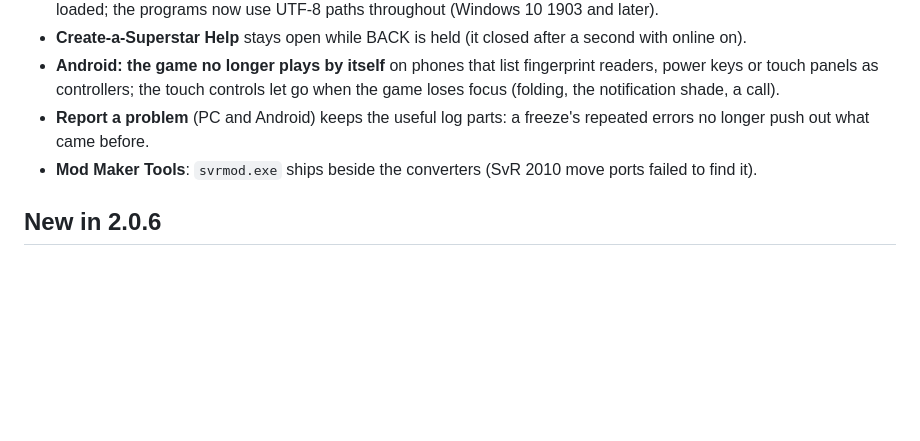
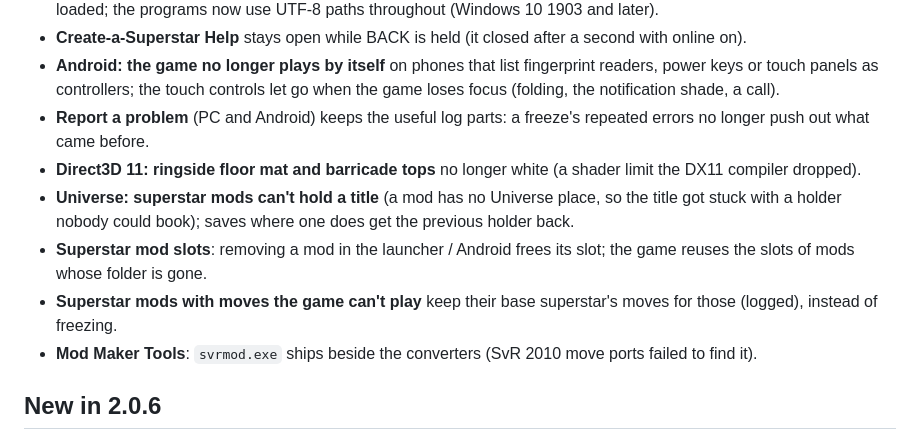
Before and after one commit to KaikoClanworth1/wwe-svr2011-pc, a Markdown page: docs/FEATURES.md, the part around the change. GitHub-like rendering; blank space fills up the shorter version.

Commit message:
Features list: D3D11 floor, Universe titles, mod slots, move fallback
Co-Authored-By: Claude Opus 5.5 <noreply@anthropic.com>

```diff
--- a/docs/FEATURES.md
+++ b/docs/FEATURES.md
@@ -123,6 +123,10 @@ still being tested.
 - **Create-a-Superstar Help** stays open while BACK is held (it closed after a second with online on).
 - **Android: the game no longer plays by itself** on phones that list fingerprint readers, power keys or touch panels as controllers; the touch controls let go when the game loses focus (folding, the notification shade, a call).
 - **Report a problem** (PC and Android) keeps the useful log parts: a freeze's repeated errors no longer push out what came before.
+- **Direct3D 11: ringside floor mat and barricade tops** no longer white (a shader limit the DX11 compiler dropped).
+- **Universe: superstar mods can't hold a title** (a mod has no Universe place, so the title got stuck with a holder nobody could book); saves where one does get the previous holder back.
+- **Superstar mod slots**: removing a mod in the launcher / Android frees its slot; the game reuses the slots of mods whose folder is gone.
+- **Superstar mods with moves the game can't play** keep their base superstar's moves for those (logged), instead of freezing.
 - **Mod Maker Tools**: `svrmod.exe` ships beside the converters (SvR 2010 move ports failed to find it).
 
 ## New in 2.0.6
```
